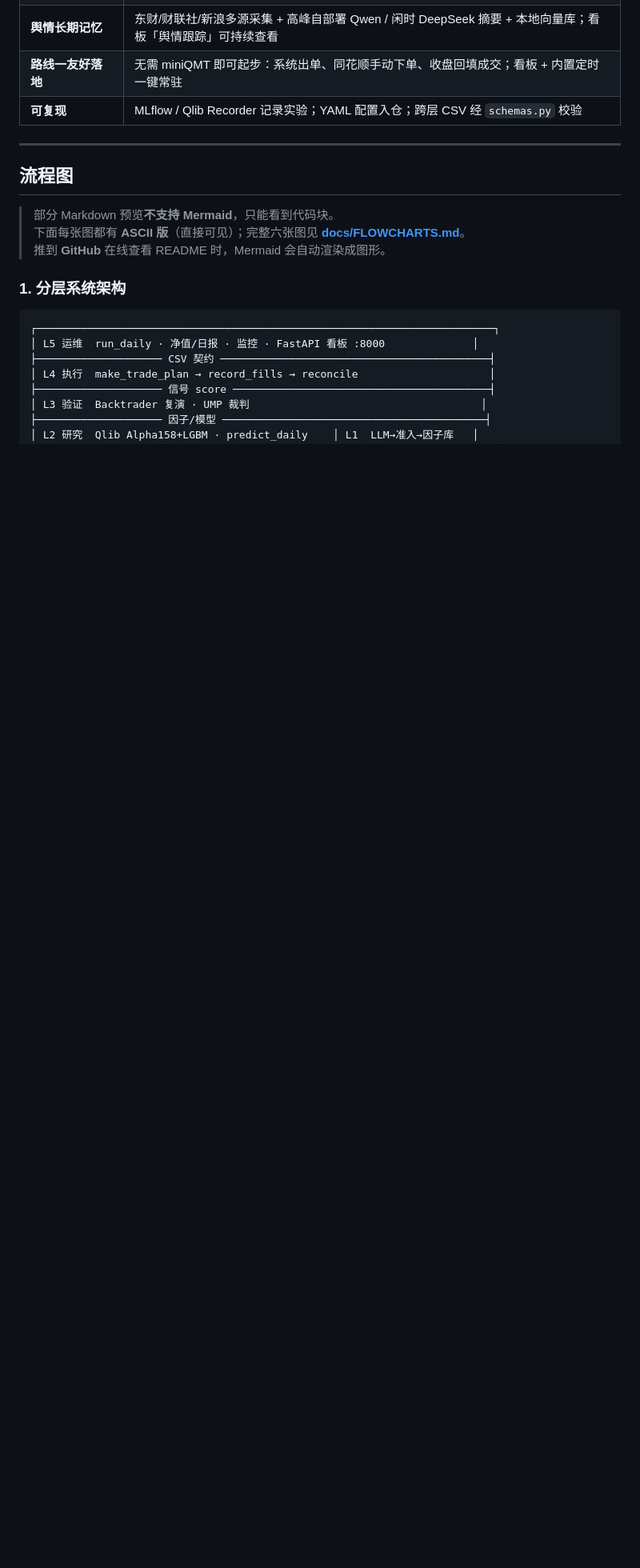
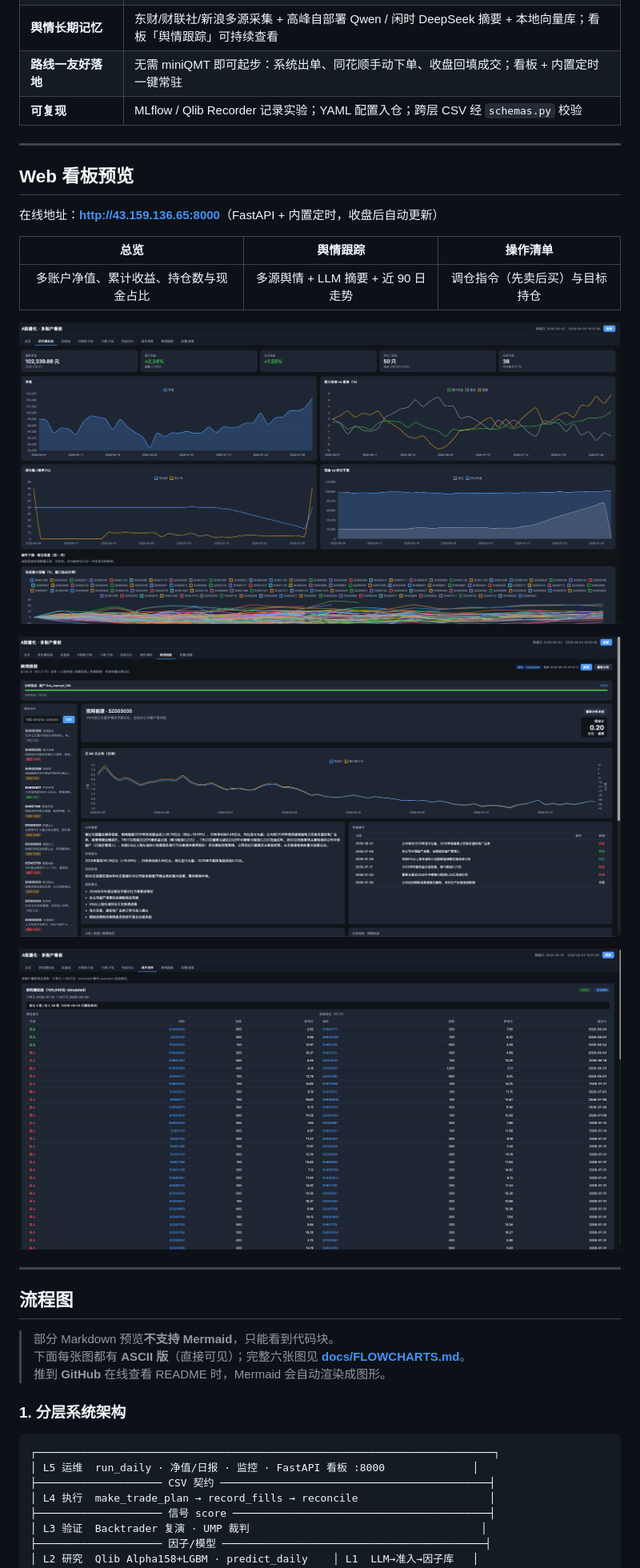
Before and after one commit to abell12134/abq, a Markdown page: README.md, the part around one of its changes. Shown at 80% size. Rendered like a GitHub page; pictures changed too: img/pic1.png (added), img/pic2.png (added), img/pic3.png (added); blank space fills up the shorter version.

Commit message:
docs: add dashboard screenshots and live URL to README
Include web UI previews and the deployed dashboard address; update live account initial capital to 20k after Aug 4 funding.

Co-authored-by: Cursor <cursoragent@cursor.com>

```diff
--- a/README.md
+++ b/README.md
@@ -29,6 +29,22 @@
 | **舆情长期记忆** | 东财/财联社/新浪多源采集 + 高峰自部署 Qwen / 闲时 DeepSeek 摘要 + 本地向量库；看板「舆情跟踪」可持续查看 |
 | **路线一友好落地** | 无需 miniQMT 即可起步：系统出单、同花顺手动下单、收盘回填成交；看板 + 内置定时一键常驻 |
 | **可复现** | MLflow / Qlib Recorder 记录实验；YAML 配置入仓；跨层 CSV 经 `schemas.py` 校验 |
+
+---
+
+## Web 看板预览
+
+在线地址：**[http://43.159.136.65:8000](http://43.159.136.65:8000)**（FastAPI + 内置定时，收盘后自动更新）
+
+| 总览 | 舆情跟踪 | 操作清单 |
+|:---:|:---:|:---:|
+| 多账户净值、累计收益、持仓数与现金占比 | 多源舆情 + LLM 摘要 + 近 90 日走势 | 调仓指令（先卖后买）与目标持仓 |
+
+![总览 — 多账户净值与收益对比](img/pic1.png)
+
+![舆情跟踪 — 持仓/订单标的持续分析](img/pic2.png)
+
+![操作清单 — 次日调仓指令与目标持仓](img/pic3.png)
 
 ---
 
```
Also changed, not shown: other parts of README.md (+1 -1 lines), 1 other file.
